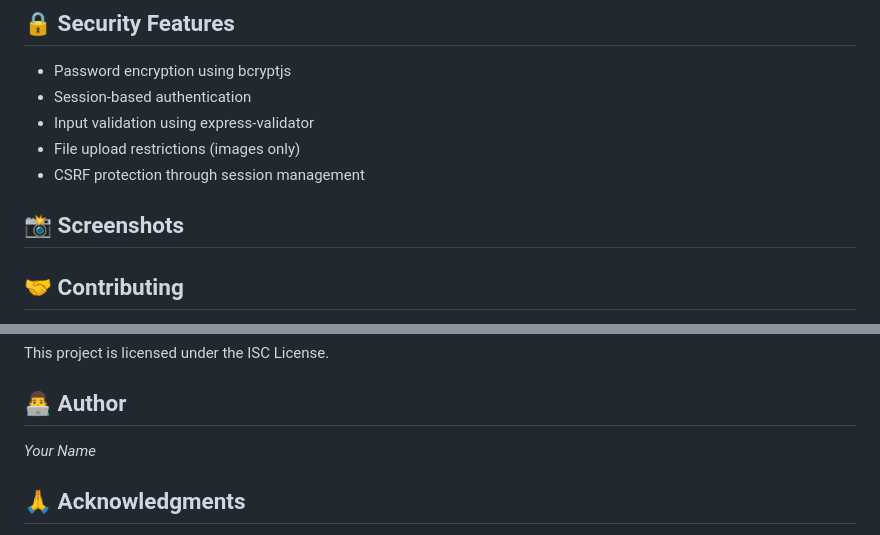
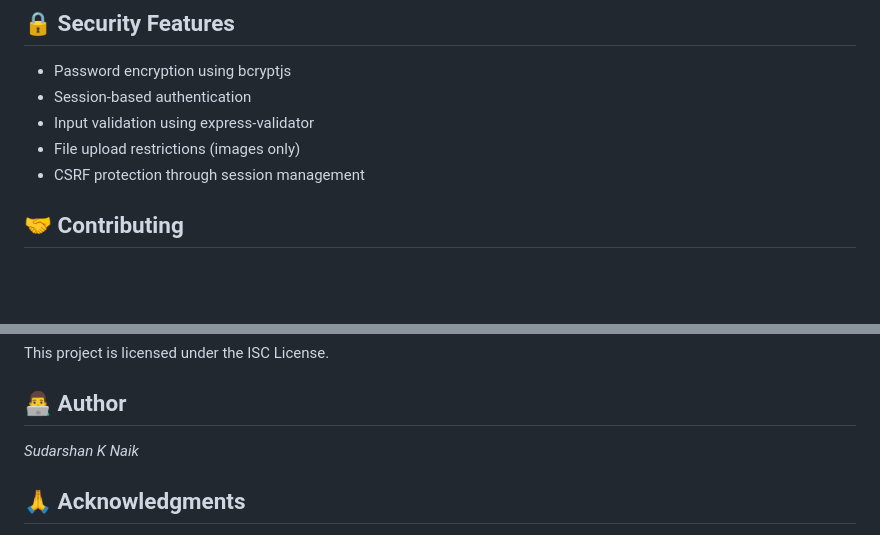
Before and after one commit to SudarshanKNaik/airbnb-clone, a Markdown page: README.md, 2 parts joined by grey strips. GitHub-like rendering; blank space fills up the shorter version.

```diff
--- a/README.md
+++ b/README.md
@@ -151,9 +151,6 @@ airbnb-Clone/
 - File upload restrictions (images only)
 - CSRF protection through session management
 
-## 📸 Screenshots
-
-
 
 ## 🤝 Contributing
 
@@ -169,7 +166,7 @@ This project is licensed under the ISC License.
 
 ## 👨‍💻 Author
 
-*Your Name*
+*Sudarshan K Naik*
 
 ## 🙏 Acknowledgments
 
```
